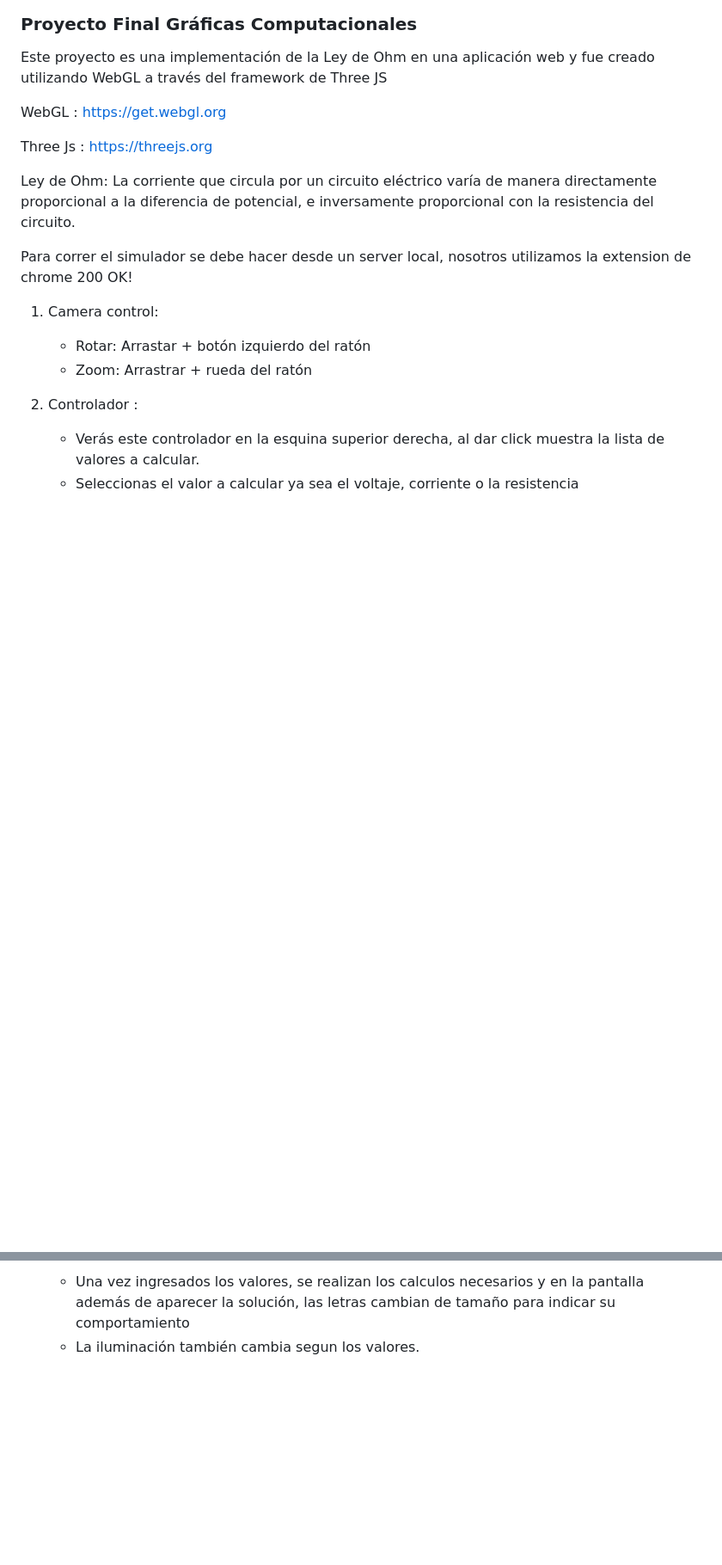
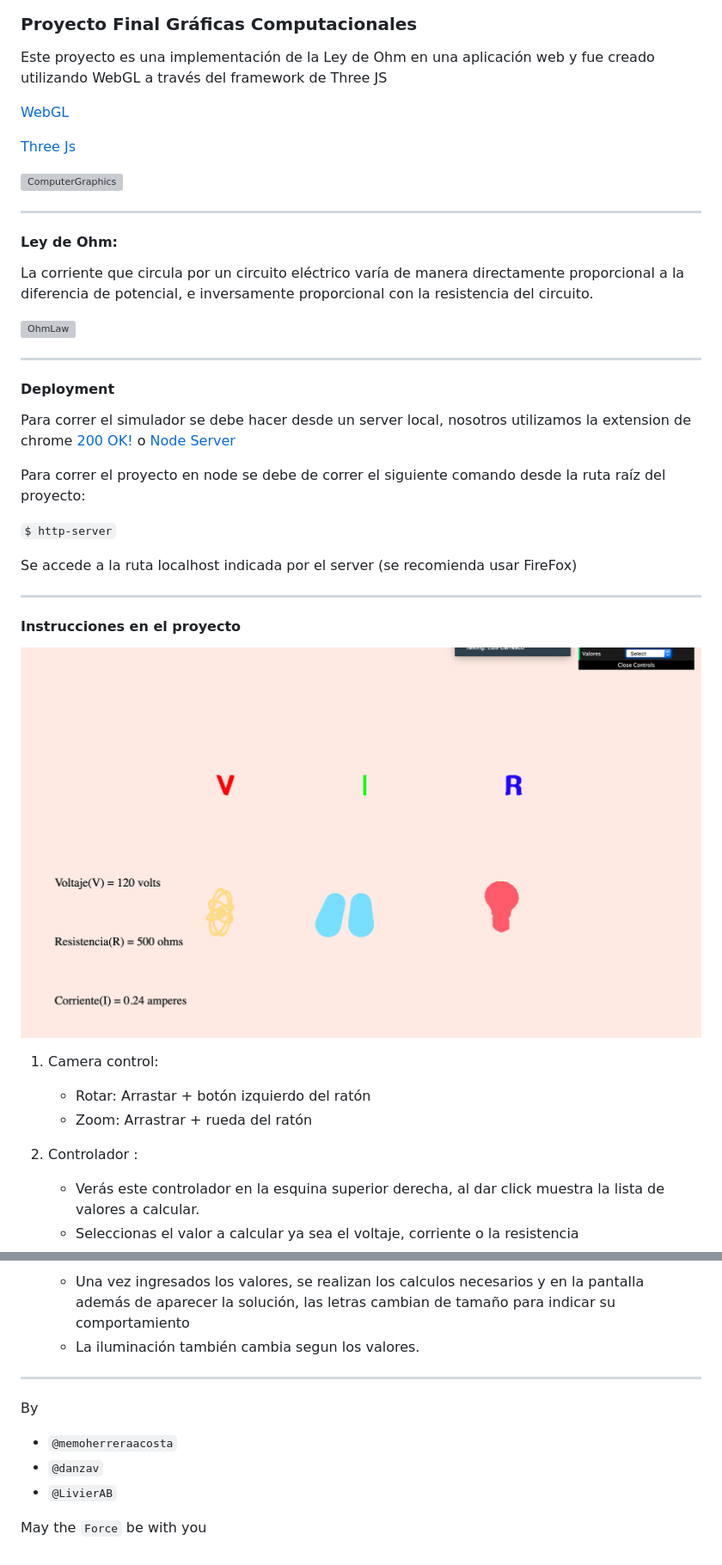
Before and after one commit to memoherreraacosta/ThreeJs_WebGL-graphics-project, a Markdown page: readme.md, 2 parts joined by grey strips. Shown: that part at 86% size. Rendered like a GitHub page; pictures changed too: imagen.png (added); blank space fills up the shorter version; grey boxes are pictures that could not be loaded.

Commit message:
Imagen and readme modified
Signed-off-by: Guillermo Herrera Acosta <a01400835@itesm.mx>

```diff
--- a/readme.md
+++ b/readme.md
@@ -1,13 +1,38 @@
 ### Proyecto Final Gráficas Computacionales
 Este proyecto es una implementación de la Ley de Ohm en una aplicación web y fue creado utilizando WebGL a través del framework de Three JS
 
-WebGL : https://get.webgl.org
+[WebGL](https://get.webgl.org)
 
-Three Js : https://threejs.org
+[Three Js](https://threejs.org)
 
-Ley de Ohm: La corriente que circula por un circuito eléctrico varía de manera directamente proporcional a la diferencia de potencial, e inversamente proporcional con la resistencia del circuito.
 
-Para correr el simulador se debe hacer desde un server local, nosotros utilizamos la extension de chrome 200 OK!
+![ComputerGraphics](https://www.insightsoftechnology.com/wp-content/uploads/2019/10/3D-Computer-Graphics-Used-in-Animation.png)
+
+
+---
+#### Ley de Ohm:
+La corriente que circula por un circuito eléctrico varía de manera directamente proporcional a la diferencia de potencial, e inversamente proporcional con la resistencia del circuito.
+
+
+![OhmLaw](https://cdn.todamateria.com/imagenes/ley-de-ohm1-0-cke-edited-1.jpg)
+
+
+---
+#### Deployment
+
+Para correr el simulador se debe hacer desde un server local, nosotros utilizamos la extension de chrome [200 OK!](https://chrome.google.com/webstore/detail/web-server-for-chrome/ofhbbkphhbklhfoeikjpcbhemlocgigb) o [Node Server](https://www.npmjs.com/package/http-server)
+
+Para correr el proyecto en node se debe de correr el siguiente comando desde la ruta raíz del proyecto:
+
+`$ http-server`
+
+
+Se accede a la ruta localhost indicada por el server (se recomienda usar FireFox)
+
+---
+#### Instrucciones en el proyecto
+
+![Proyecto](./imagen.png)
 
 1) Camera control:
 
@@ -23,3 +48,14 @@ Para correr el simulador se debe hacer desde un server local, nosotros utilizamo
 
    * Una vez ingresados los valores, se realizan los calculos necesarios y en la pantalla además de aparecer la solución, las letras cambian de tamaño para indicar su comportamiento
    * La iluminación también cambia segun los valores.
+
+
+
+----
+By
+
+- `@memoherreraacosta`
+- `@danzav`
+- `@LivierAB`
+
+May the `Force` be with you
```
